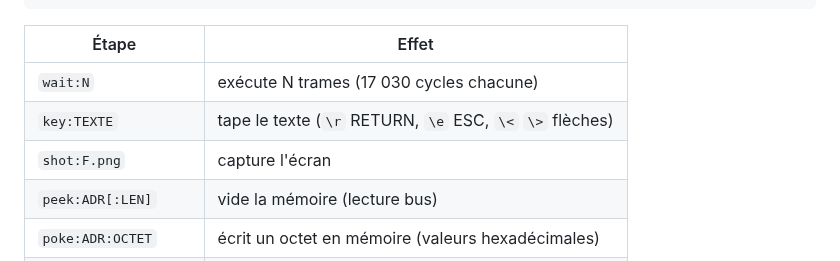
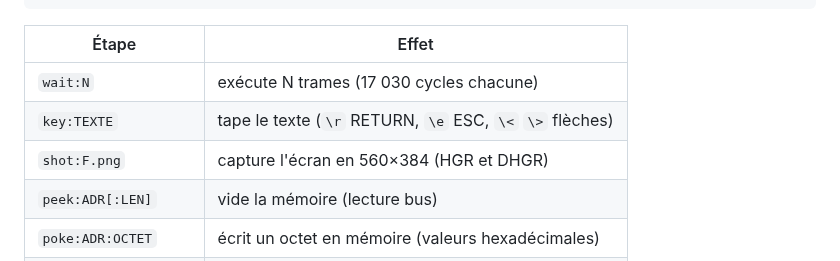
Before and after one commit to habib256/pom2games, a Markdown page: dev/README.md, the part around the change. GitHub-like rendering.

Commit message:
Fix HGR screenshot aspect ratio and regenerate Sokoban 1.1 captures

```diff
--- a/dev/README.md
+++ b/dev/README.md
@@ -87,7 +87,7 @@ horloge murale, donc déterministe) et déroule un script :
 |-------------------|----------------------------------------------------|
 | `wait:N`          | exécute N trames (17 030 cycles chacune)           |
 | `key:TEXTE`       | tape le texte (`\r` RETURN, `\e` ESC, `\<` `\>` flèches) |
-| `shot:F.png`      | capture l'écran                                    |
+| `shot:F.png`      | capture l'écran en 560×384 (HGR et DHGR)             |
 | `peek:ADR[:LEN]`  | vide la mémoire (lecture bus)                      |
 | `poke:ADR:OCTET` | écrit un octet en mémoire (valeurs hexadécimales) |
 | `joy:X,Y`, `btn:N,0\|1` | manette                                      |
```
Also changed, not shown: micro-sokoban/screenshots/1.1/microban-i-030.png, micro-sokoban/screenshots/1.1/microban-i-039.png, micro-sokoban/screenshots/1.1/title.png, 1 other file.
